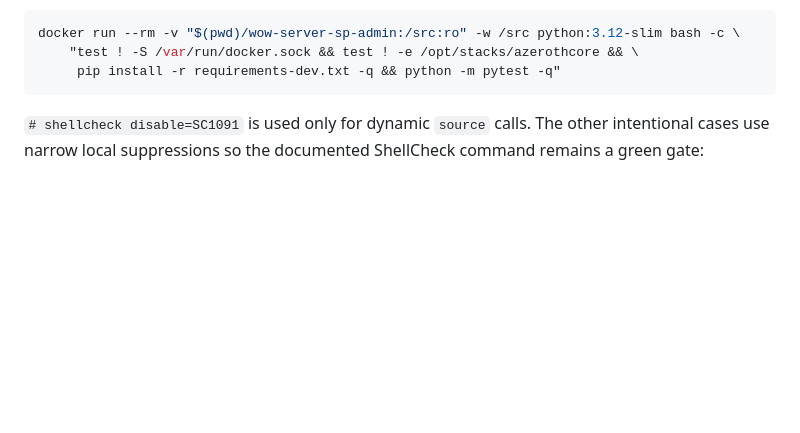
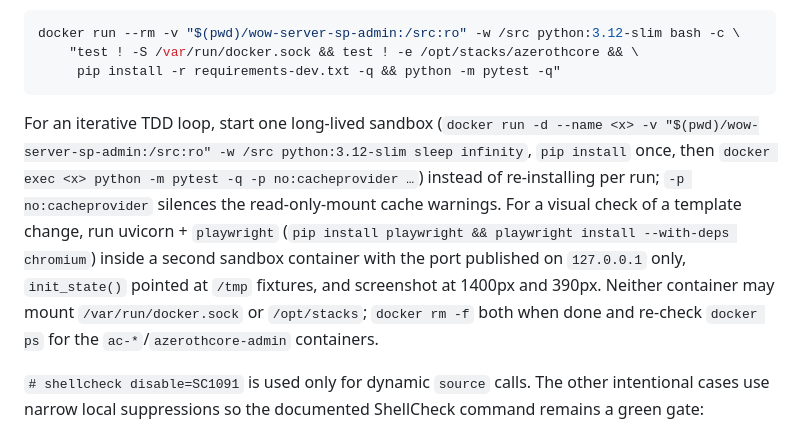
Before and after one commit to ziwdon/wow-server-sp, a Markdown page: CLAUDE.md, the part around the change. GitHub-like rendering; blank space fills up the shorter version.

Commit message:
docs(claude-md): document the long-lived sandbox TDD loop and playwright preview workflow
Co-Authored-By: Claude Opus 5 <noreply@anthropic.com>
Claude-Session: https://claude.ai/code/session_01C6ktETc3ZjpzUaBnQPWzax

````diff
--- a/CLAUDE.md
+++ b/CLAUDE.md
@@ -69,6 +69,8 @@ docker run --rm -v "$(pwd)/wow-server-sp-admin:/src:ro" -w /src python:3.12-slim
     "test ! -S /var/run/docker.sock && test ! -e /opt/stacks/azerothcore && \
      pip install -r requirements-dev.txt -q && python -m pytest -q"
 ```
+
+For an iterative TDD loop, start one long-lived sandbox (`docker run -d --name <x> -v "$(pwd)/wow-server-sp-admin:/src:ro" -w /src python:3.12-slim sleep infinity`, `pip install` once, then `docker exec <x> python -m pytest -q -p no:cacheprovider …`) instead of re-installing per run; `-p no:cacheprovider` silences the read-only-mount cache warnings. For a visual check of a template change, run uvicorn + `playwright` (`pip install playwright && playwright install --with-deps chromium`) inside a second sandbox container with the port published on `127.0.0.1` only, `init_state()` pointed at `/tmp` fixtures, and screenshot at 1400px and 390px. Neither container may mount `/var/run/docker.sock` or `/opt/stacks`; `docker rm -f` both when done and re-check `docker ps` for the `ac-*`/`azerothcore-admin` containers.
 
 `# shellcheck disable=SC1091` is used only for dynamic `source` calls. The other intentional cases use narrow local suppressions so the documented ShellCheck command remains a green gate:
 
````
